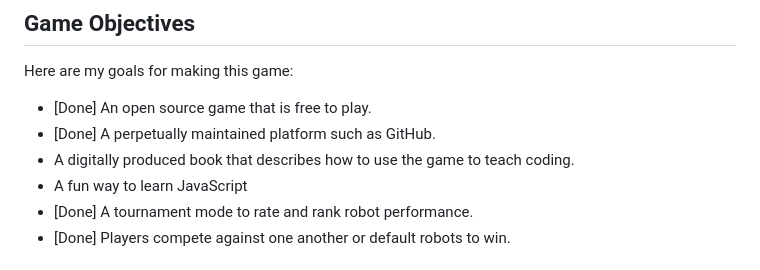
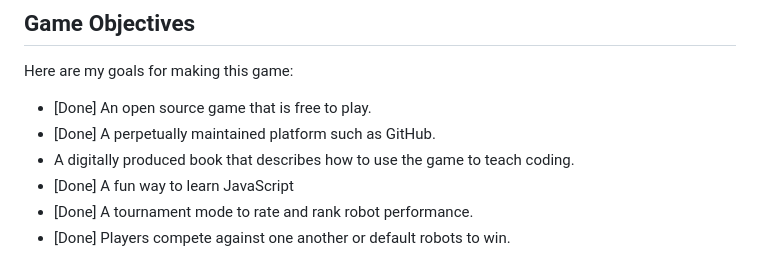
Before and after one commit to darozak/Advolition, a Markdown page: README.md, the part around the change. Drawn GitHub-style.

```diff
--- a/README.md
+++ b/README.md
@@ -7,7 +7,7 @@ Here are my goals for making this game:
 - [Done] An open source game that is free to play.
 - [Done] A perpetually maintained platform such as GitHub.
 - A digitally produced book that describes how to use the game to teach coding.
-- A fun way to learn JavaScript
+- [Done] A fun way to learn JavaScript
 - [Done] A tournament mode to rate and rank robot performance.
 - [Done] Players compete against one another or default robots to win.
 
```
